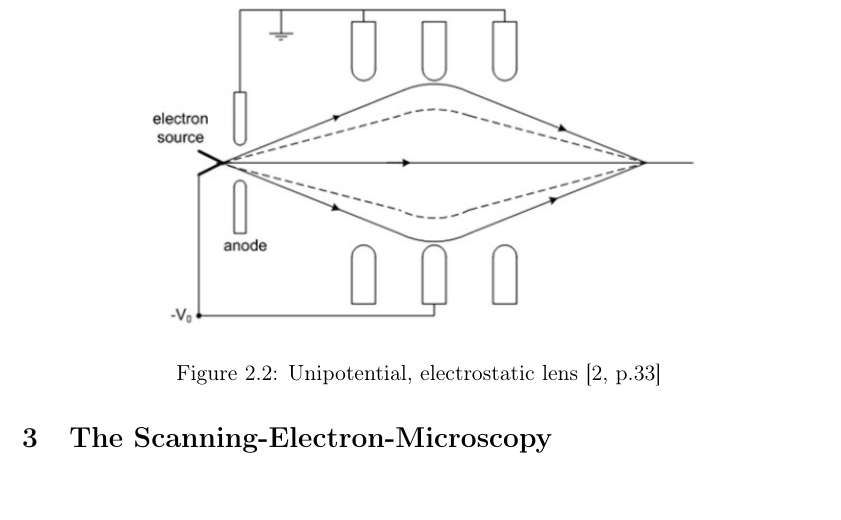
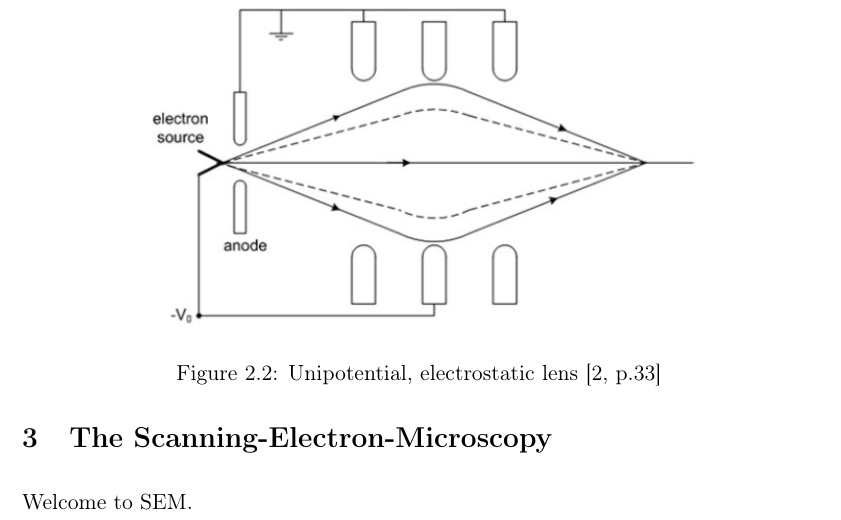
Before and after one commit to neil51/electron-microscopy, a LaTeX document (main.tex, which reads chapter3.tex): part of page 11 of 16, cut so that both start at the same text. Compiled offline with pdfLaTeX.

Commit message:
Changes on SEM chapter

```diff
--- a/chapter3.tex
+++ b/chapter3.tex
@@ -1,4 +1,6 @@
 \section{The Scanning-Electron-Microscopy}
 \label{sec: SEM}
 
+Welcome to SEM.
+
 \newpage
```
